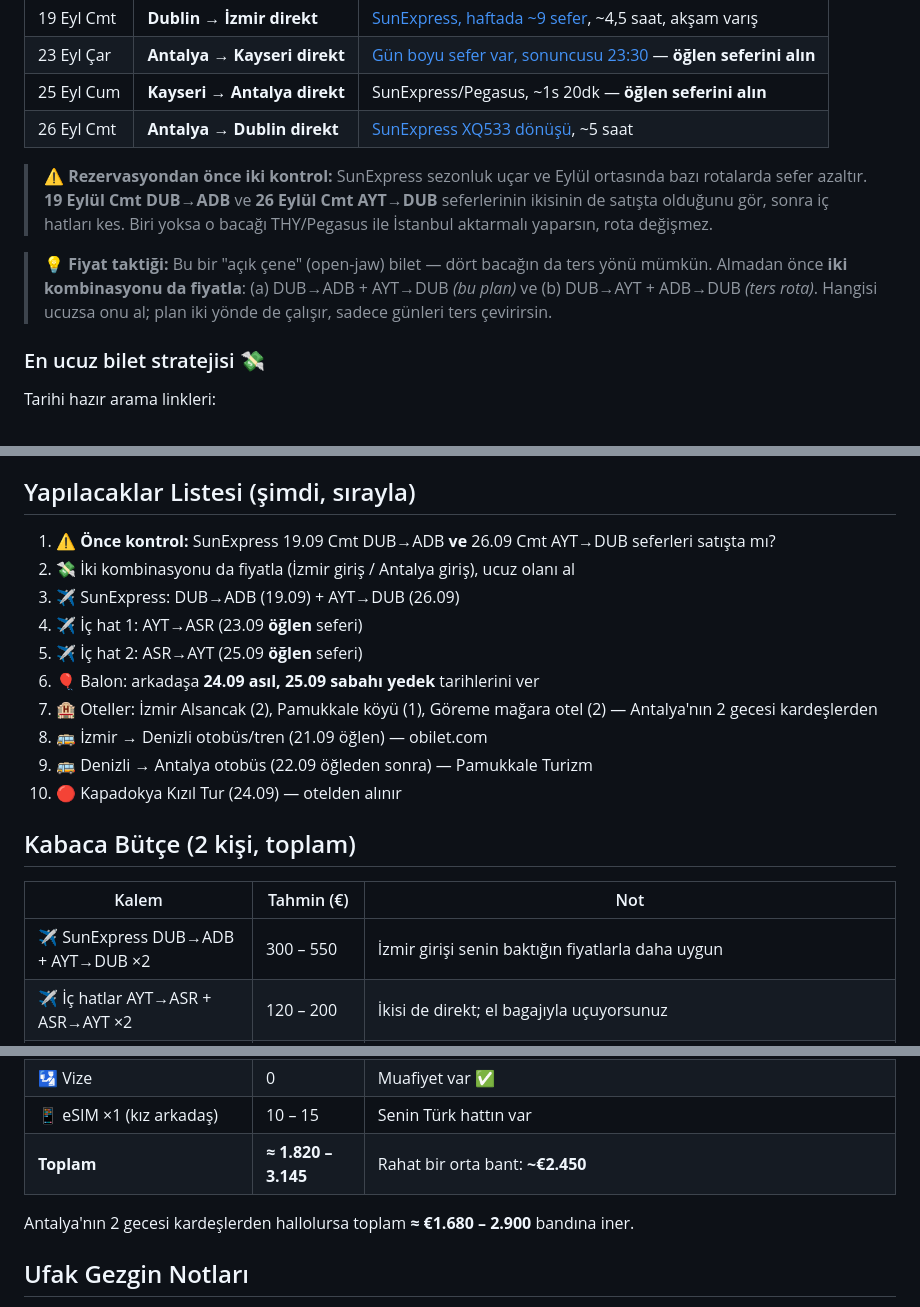
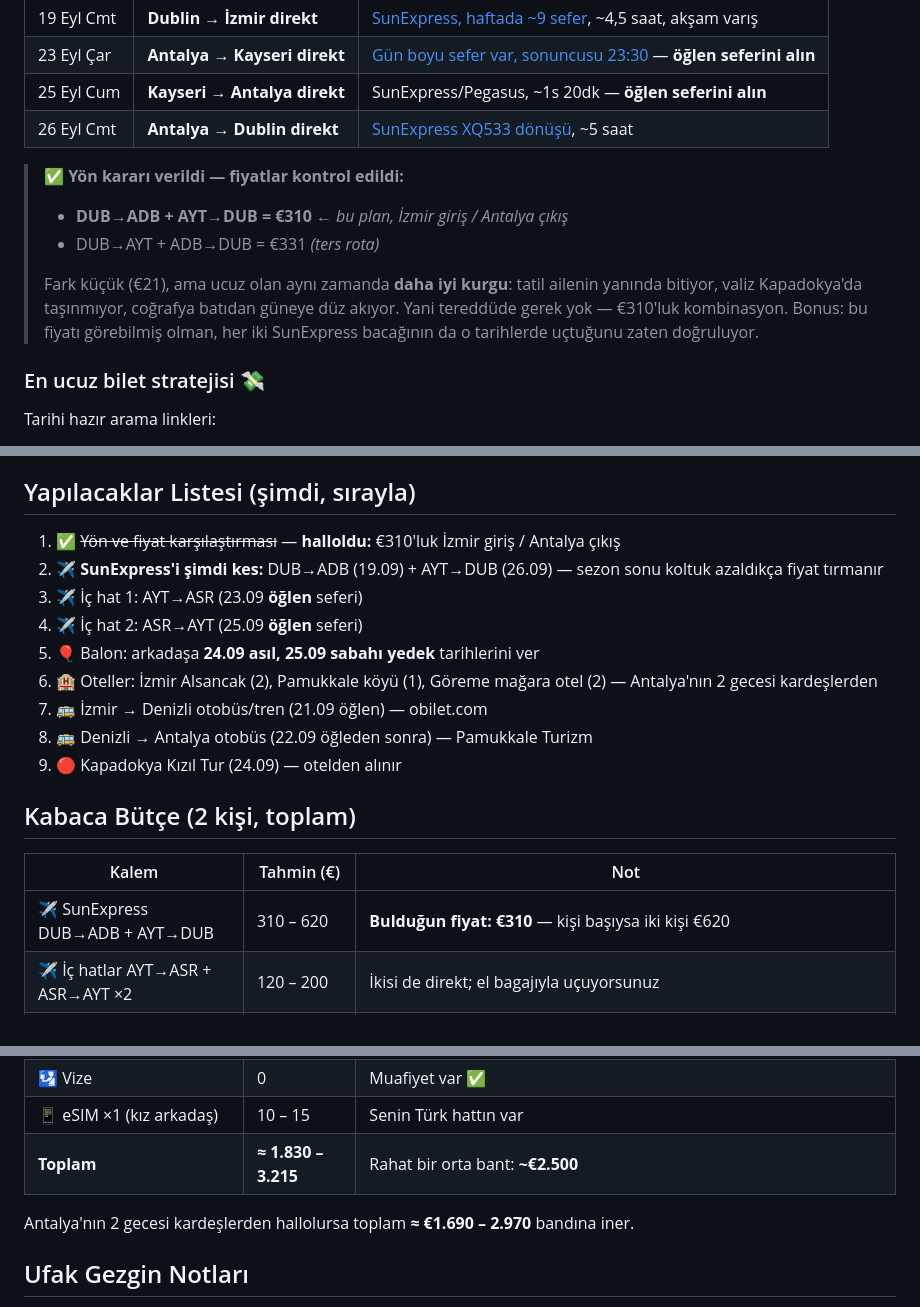
Before and after one commit to msaitd47-netizen/fluffy-octo-spork, a Markdown page: turkiye-tatil-plani-eylul.md, 3 parts joined by grey strips. GitHub-like rendering.

Commit message:
Uçuş yönü kararını işle: €310 İzmir giriş / Antalya çıkış
Gerçek fiyatlar geldi (€310 vs €331); mevcut rota zaten ucuz olan.
Karşılaştırma maddesi yapılacaklardan düştü, fiyat kalemi bulunan
rakamla güncellendi. Fiyat teklifi görülebildiği için her iki
SunExpress bacağının o tarihlerde uçtuğu da doğrulanmış oldu.

Co-Authored-By: Claude Fable 5 <noreply@anthropic.com>
Claude-Session: https://claude.ai/code/session_011eDWE6Jp2kCFvxLRzQZuQx

```diff
--- a/turkiye-tatil-plani-eylul.md
+++ b/turkiye-tatil-plani-eylul.md
@@ -31,9 +31,11 @@ Dördü de direkt, hiçbiri şafak vakti değil:
 | 25 Eyl Cum | **Kayseri → Antalya direkt** | SunExpress/Pegasus, ~1s 20dk — **öğlen seferini alın** |
 | 26 Eyl Cmt | **Antalya → Dublin direkt** | [SunExpress XQ533 dönüşü](https://www.flightsfrom.com/AYT-DUB), ~5 saat |
 
-> ⚠️ **Rezervasyondan önce iki kontrol:** SunExpress sezonluk uçar ve Eylül ortasında bazı rotalarda sefer azaltır. **19 Eylül Cmt DUB→ADB** ve **26 Eylül Cmt AYT→DUB** seferlerinin ikisinin de satışta olduğunu gör, sonra iç hatları kes. Biri yoksa o bacağı THY/Pegasus ile İstanbul aktarmalı yaparsın, rota değişmez.
-
-> 💡 **Fiyat taktiği:** Bu bir "açık çene" (open-jaw) bilet — dört bacağın da ters yönü mümkün. Almadan önce **iki kombinasyonu da fiyatla**: (a) DUB→ADB + AYT→DUB *(bu plan)* ve (b) DUB→AYT + ADB→DUB *(ters rota)*. Hangisi ucuzsa onu al; plan iki yönde de çalışır, sadece günleri ters çevirirsin.
+> ✅ **Yön kararı verildi — fiyatlar kontrol edildi:**
+> - **DUB→ADB + AYT→DUB = €310** ← *bu plan, İzmir giriş / Antalya çıkış*
+> - DUB→AYT + ADB→DUB = €331 *(ters rota)*
+>
+> Fark küçük (€21), ama ucuz olan aynı zamanda **daha iyi kurgu**: tatil ailenin yanında bitiyor, valiz Kapadokya'da taşınmıyor, coğrafya batıdan güneye düz akıyor. Yani tereddüde gerek yok — €310'luk kombinasyon. Bonus: bu fiyatı görebilmiş olman, her iki SunExpress bacağının da o tarihlerde uçtuğunu zaten doğruluyor.
 
 ### En ucuz bilet stratejisi 💸
 Tarihi hazır arama linkleri:
@@ -122,22 +124,21 @@ Kapadokya'nın özü tek güne sığıyor; sıkı ama unutulmaz bir gün.
 💡 Genel taktik: booking.com'da iptal edilebilir tarifeyle tutun, sonra otelin kendi sitesinden fiyat isteyin — direkt rezervasyon çoğu zaman ~%10 daha ucuz ya da oda upgrade'i getirir.
 
 ## Yapılacaklar Listesi (şimdi, sırayla)
-1. ⚠️ **Önce kontrol:** SunExpress 19.09 Cmt DUB→ADB **ve** 26.09 Cmt AYT→DUB seferleri satışta mı?
-2. 💸 İki kombinasyonu da fiyatla (İzmir giriş / Antalya giriş), ucuz olanı al
-3. ✈️ SunExpress: DUB→ADB (19.09) + AYT→DUB (26.09)
-4. ✈️ İç hat 1: AYT→ASR (23.09 **öğlen** seferi)
-5. ✈️ İç hat 2: ASR→AYT (25.09 **öğlen** seferi)
-6. 🎈 Balon: arkadaşa **24.09 asıl, 25.09 sabahı yedek** tarihlerini ver
-7. 🏨 Oteller: İzmir Alsancak (2), Pamukkale köyü (1), Göreme mağara otel (2) — Antalya'nın 2 gecesi kardeşlerden
-8. 🚌 İzmir → Denizli otobüs/tren (21.09 öğlen) — obilet.com
-9. 🚌 Denizli → Antalya otobüs (22.09 öğleden sonra) — Pamukkale Turizm
-10. 🔴 Kapadokya Kızıl Tur (24.09) — otelden alınır
+1. ✅ ~~Yön ve fiyat karşılaştırması~~ — **halloldu:** €310'luk İzmir giriş / Antalya çıkış
+2. ✈️ **SunExpress'i şimdi kes:** DUB→ADB (19.09) + AYT→DUB (26.09) — sezon sonu koltuk azaldıkça fiyat tırmanır
+3. ✈️ İç hat 1: AYT→ASR (23.09 **öğlen** seferi)
+4. ✈️ İç hat 2: ASR→AYT (25.09 **öğlen** seferi)
+5. 🎈 Balon: arkadaşa **24.09 asıl, 25.09 sabahı yedek** tarihlerini ver
+6. 🏨 Oteller: İzmir Alsancak (2), Pamukkale köyü (1), Göreme mağara otel (2) — Antalya'nın 2 gecesi kardeşlerden
+7. 🚌 İzmir → Denizli otobüs/tren (21.09 öğlen) — obilet.com
+8. 🚌 Denizli → Antalya otobüs (22.09 öğleden sonra) — Pamukkale Turizm
+9. 🔴 Kapadokya Kızıl Tur (24.09) — otelden alınır
 
 ## Kabaca Bütçe (2 kişi, toplam)
 
 | Kalem | Tahmin (€) | Not |
 |---|---|---|
-| ✈️ SunExpress DUB→ADB + AYT→DUB ×2 | 300 – 550 | İzmir girişi senin baktığın fiyatlarla daha uygun |
+| ✈️ SunExpress DUB→ADB + AYT→DUB | 310 – 620 | **Bulduğun fiyat: €310** — kişi başıysa iki kişi €620 |
 | ✈️ İç hatlar AYT→ASR + ASR→AYT ×2 | 120 – 200 | İkisi de direkt; el bagajıyla uçuyorsunuz |
 | 🏨 Oteller, 7 gece (çift kişilik) | 450 – 900 | İzmir 2×€95; Pamukkale ~€60; Göreme 2×€120-180. Antalya 2 gece kardeşlerden ise alt banttan |
 | 🎈 Balon ×2 | 0 — bütçe dışı | Arkadaş ayarlıyor (piyasa değeri €400-500) |
@@ -150,9 +151,9 @@ Kapadokya'nın özü tek güne sığıyor; sıkı ama unutulmaz bir gün.
 | 🚕 Transferler + taksi + dolmuş | 90 – 140 | İZBAN, Kayseri↔Göreme shuttle, Şirince dolmuşu |
 | 🛂 Vize | 0 | Muafiyet var ✅ |
 | 📱 eSIM ×1 (kız arkadaş) | 10 – 15 | Senin Türk hattın var |
-| **Toplam** | **≈ 1.820 – 3.145** | Rahat bir orta bant: **~€2.450** |
+| **Toplam** | **≈ 1.830 – 3.215** | Rahat bir orta bant: **~€2.500** |
 
-Antalya'nın 2 gecesi kardeşlerden hallolursa toplam **≈ €1.680 – 2.900** bandına iner.
+Antalya'nın 2 gecesi kardeşlerden hallolursa toplam **≈ €1.690 – 2.970** bandına iner.
 
 ## Ufak Gezgin Notları
 - **Tek erken kalkış:** 24 Eylül, balon. Onun dışında her sabah 08:00-09:00 uyanmayla çalışıyor — plan bilerek böyle kuruldu.
```
